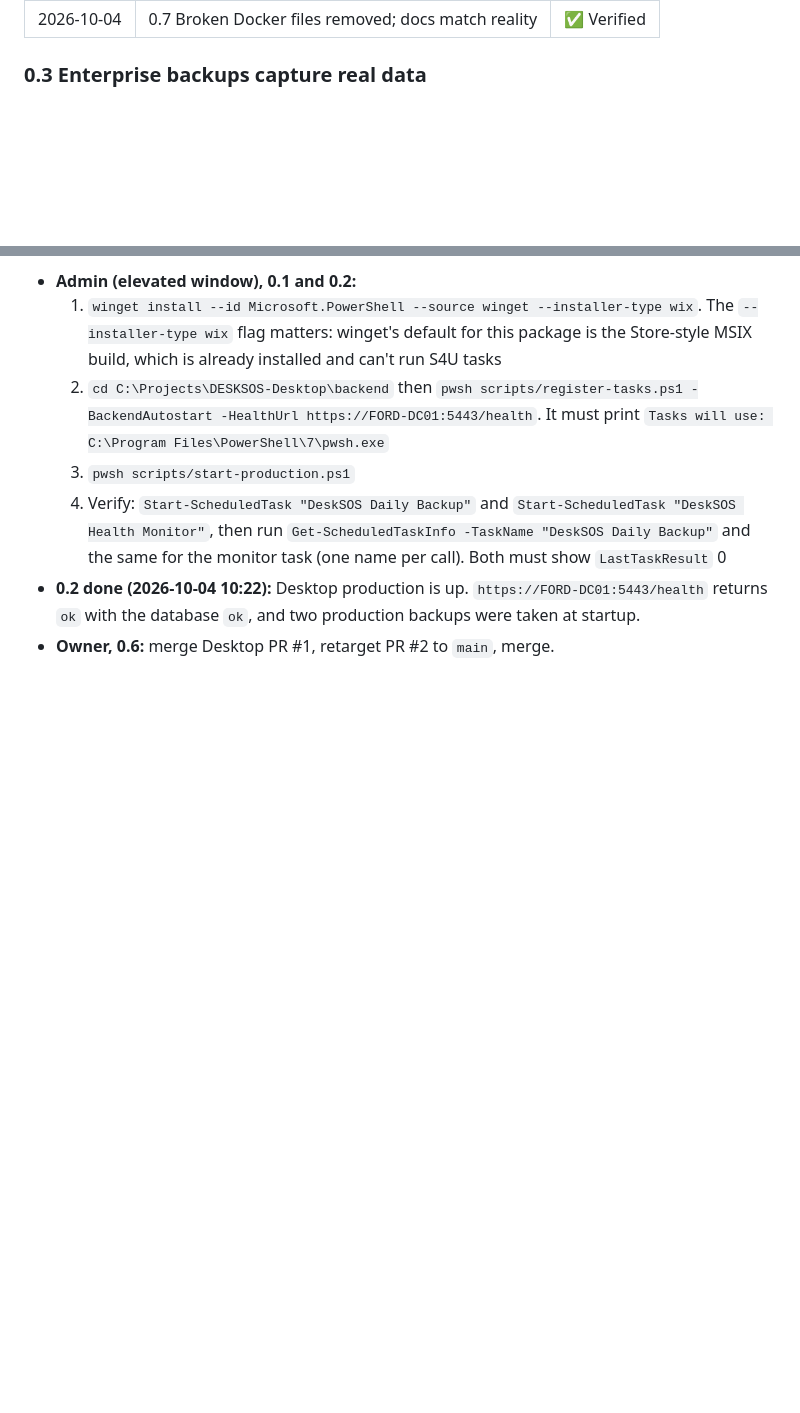
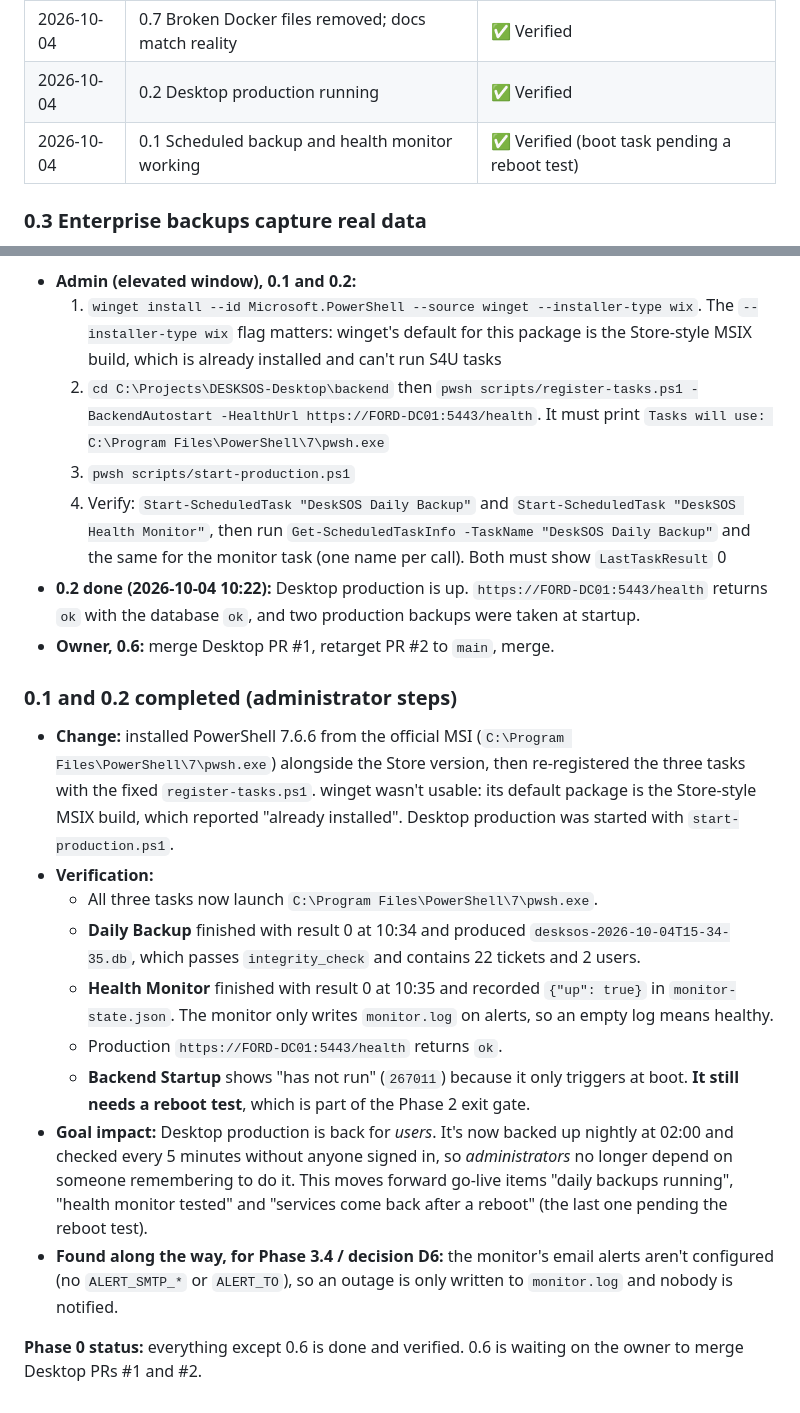
Before and after one commit to hneal055/DeskSOS-Enterprise---IT-Operations-Platform, a Markdown page: docs/PRODUCTION-READINESS-PLAN.md, 2 parts joined by grey strips. Rendered like a GitHub page; blank space fills up the shorter version.

Commit message:
docs(plan): log tasks 0.1 and 0.2 as verified
MSI PowerShell installed; backup and health-monitor tasks now finish with
result 0 and did their jobs (verified backup with 22 tickets, monitor
state up). Boot task pending a reboot test; email alerts not configured.

Co-Authored-By: Claude Opus 5.5 <noreply@anthropic.com>

```diff
--- a/docs/PRODUCTION-READINESS-PLAN.md
+++ b/docs/PRODUCTION-READINESS-PLAN.md
@@ -236,6 +236,8 @@ A task counts as done only once its verification has passed. "Implemented" isn't
 | 2026-10-04 | 0.4 No secrets in backups; `backups/` ignored by git | ✅ Verified |
 | 2026-10-04 | 0.5 Desktop backend: 0 production vulnerabilities | ✅ Verified |
 | 2026-10-04 | 0.7 Broken Docker files removed; docs match reality | ✅ Verified |
+| 2026-10-04 | 0.2 Desktop production running | ✅ Verified |
+| 2026-10-04 | 0.1 Scheduled backup and health monitor working | ✅ Verified (boot task pending a reboot test) |
 
 ### 0.3 Enterprise backups capture real data
 
@@ -296,3 +298,17 @@ A task counts as done only once its verification has passed. "Implemented" isn't
   4. Verify: `Start-ScheduledTask "DeskSOS Daily Backup"` and `Start-ScheduledTask "DeskSOS Health Monitor"`, then run `Get-ScheduledTaskInfo -TaskName "DeskSOS Daily Backup"` and the same for the monitor task (one name per call). Both must show `LastTaskResult` 0
 - **0.2 done (2026-10-04 10:22):** Desktop production is up. `https://FORD-DC01:5443/health` returns `ok` with the database `ok`, and two production backups were taken at startup.
 - **Owner, 0.6:** merge Desktop PR #1, retarget PR #2 to `main`, merge.
+
+### 0.1 and 0.2 completed (administrator steps)
+
+- **Change:** installed PowerShell 7.6.6 from the official MSI (`C:\Program Files\PowerShell\7\pwsh.exe`) alongside the Store version, then re-registered the three tasks with the fixed `register-tasks.ps1`. winget wasn't usable: its default package is the Store-style MSIX build, which reported "already installed". Desktop production was started with `start-production.ps1`.
+- **Verification:**
+  - All three tasks now launch `C:\Program Files\PowerShell\7\pwsh.exe`.
+  - **Daily Backup** finished with result 0 at 10:34 and produced `desksos-2026-10-04T15-34-35.db`, which passes `integrity_check` and contains 22 tickets and 2 users.
+  - **Health Monitor** finished with result 0 at 10:35 and recorded `{"up": true}` in `monitor-state.json`. The monitor only writes `monitor.log` on alerts, so an empty log means healthy.
+  - Production `https://FORD-DC01:5443/health` returns `ok`.
+  - **Backend Startup** shows "has not run" (`267011`) because it only triggers at boot. **It still needs a reboot test**, which is part of the Phase 2 exit gate.
+- **Goal impact:** Desktop production is back for *users*. It's now backed up nightly at 02:00 and checked every 5 minutes without anyone signed in, so *administrators* no longer depend on someone remembering to do it. This moves forward go-live items "daily backups running", "health monitor tested" and "services come back after a reboot" (the last one pending the reboot test).
+- **Found along the way, for Phase 3.4 / decision D6:** the monitor's email alerts aren't configured (no `ALERT_SMTP_*` or `ALERT_TO`), so an outage is only written to `monitor.log` and nobody is notified.
+
+**Phase 0 status:** everything except 0.6 is done and verified. 0.6 is waiting on the owner to merge Desktop PRs #1 and #2.
```
